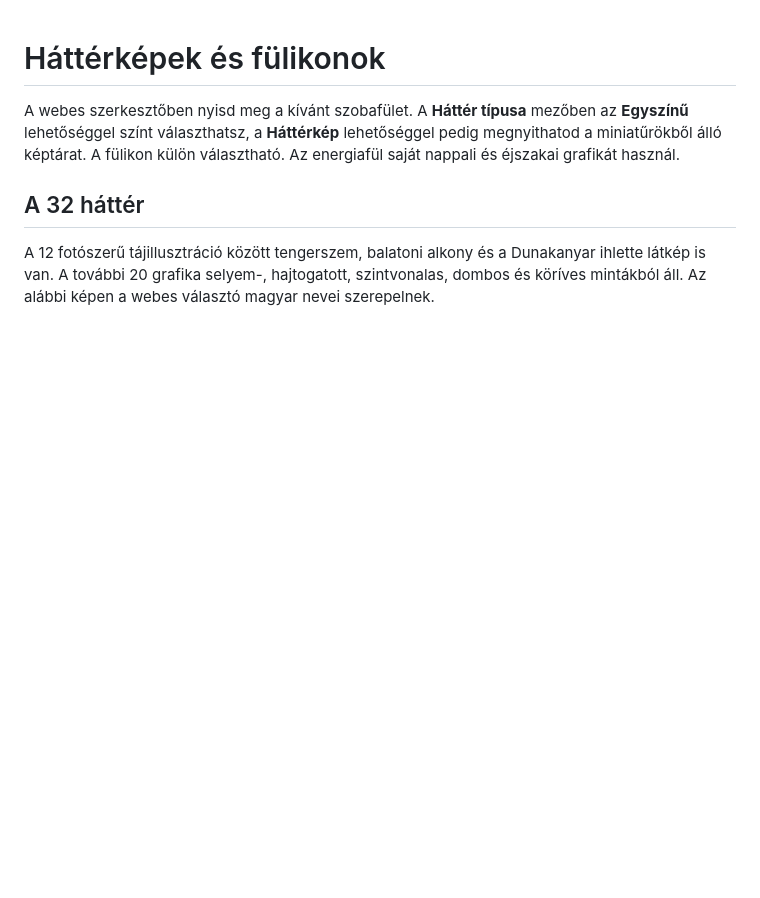
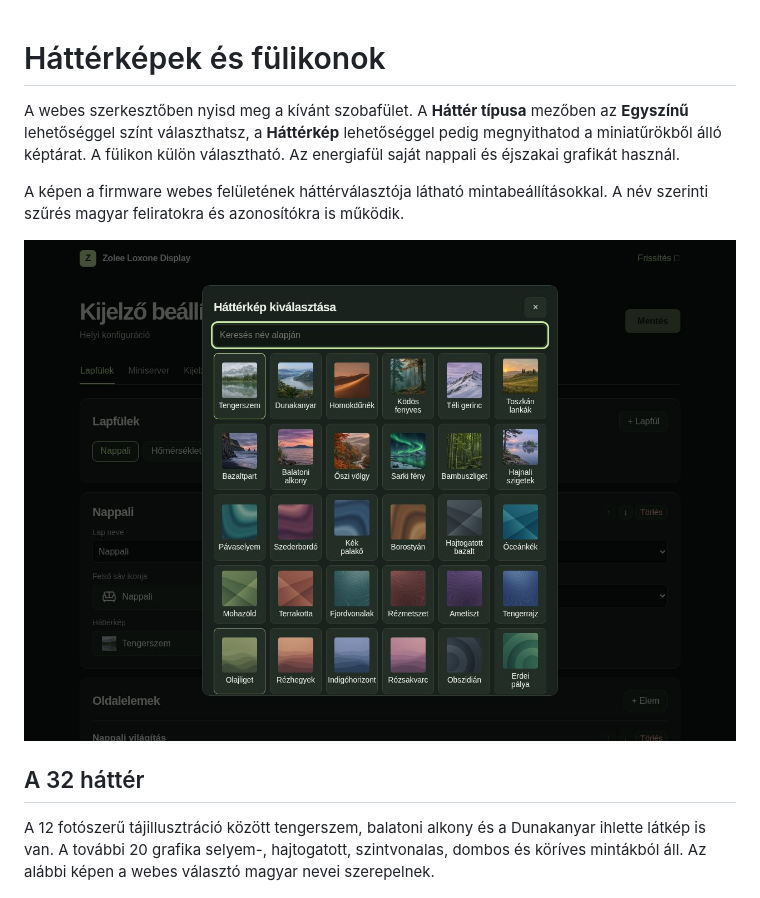
Before and after one commit to ZoleeBB/ZoleeLoxoneDisplay, a Markdown page: docs/keptar.md, the part around the change. Rendered like a GitHub page; pictures changed too: docs/images/admin-background-picker.jpg (added); blank space fills up the shorter version.

Commit message:
Show the browser-tested background picker in the artwork guide

```diff
--- a/docs/keptar.md
+++ b/docs/keptar.md
@@ -1,6 +1,10 @@
 # Háttérképek és fülikonok
 
 A webes szerkesztőben nyisd meg a kívánt szobafület. A **Háttér típusa** mezőben az **Egyszínű** lehetőséggel színt választhatsz, a **Háttérkép** lehetőséggel pedig megnyithatod a miniatűrökből álló képtárat. A fülikon külön választható. Az energiafül saját nappali és éjszakai grafikát használ.
+
+A képen a firmware webes felületének háttérválasztója látható mintabeállításokkal. A név szerinti szűrés magyar feliratokra és azonosítókra is működik.
+
+![A webes adminisztráció háttérválasztója](images/admin-background-picker.jpg)
 
 ## A 32 háttér
 
```
